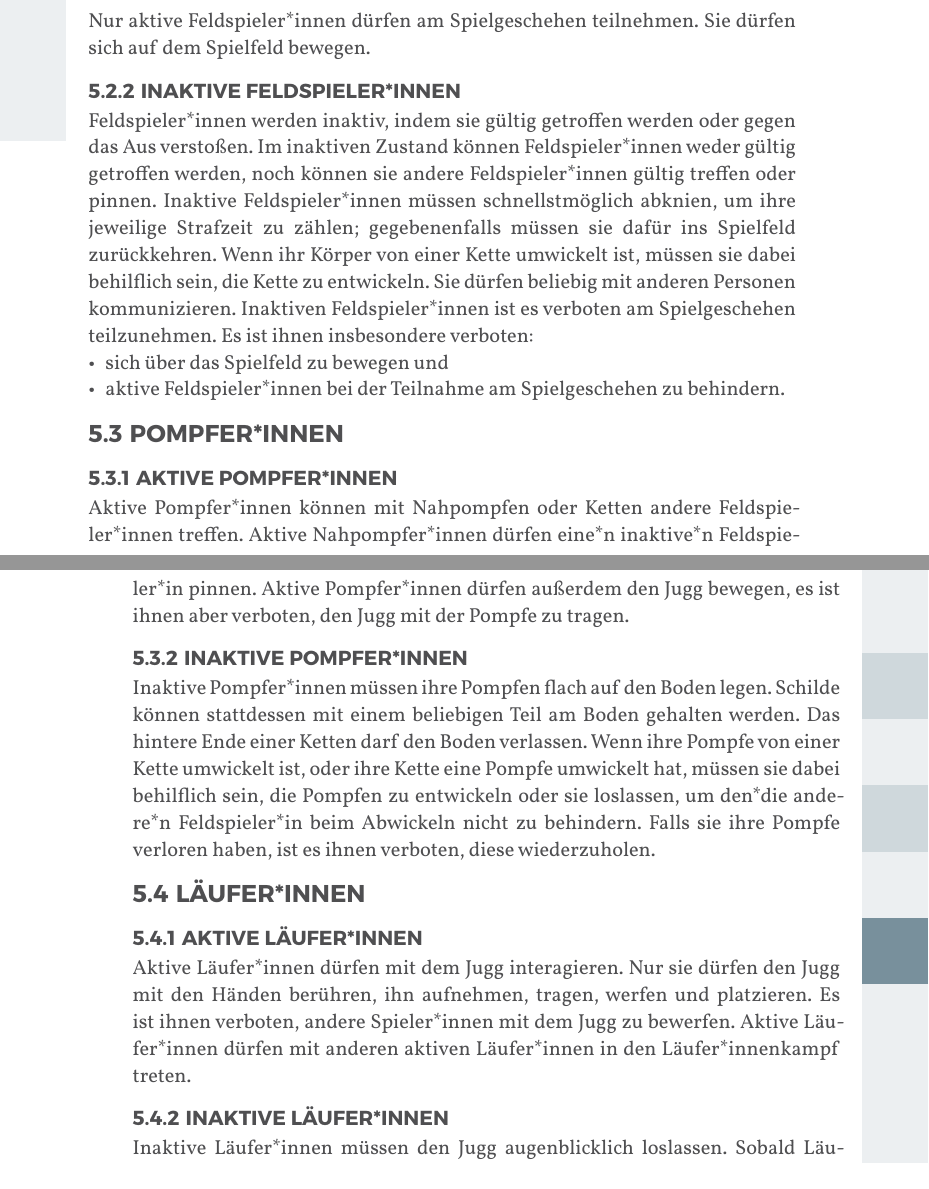
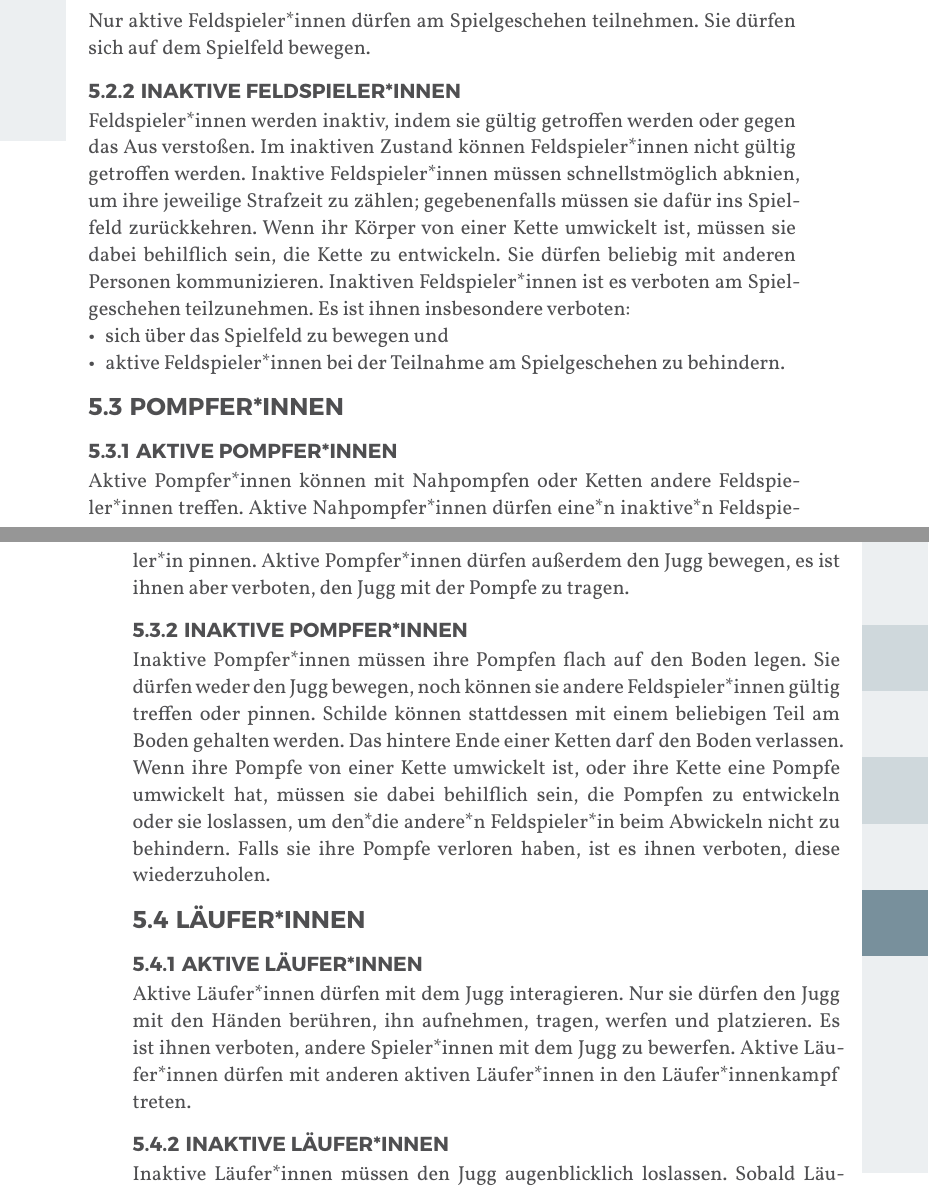
Before and after one commit to JuggerGermany/Regelwerk, a Typst document (typst/regelwerk.typ, which reads typst/regeln/inaktive_feldspielerinnen.typ, typst/regeln/inaktive_pompferinnen.typ): two parts of pages 24 and 25 of 38, joined at a grey line, cut so that both start at the same text. Compiled offline with Typst 0.15.

Commit message:
verbot inaktive pompfer*innen jugg zu bewegen

```diff
--- a/typst/regeln/inaktive_feldspielerinnen.typ
+++ b/typst/regeln/inaktive_feldspielerinnen.typ
@@ -1,7 +1,7 @@
 #let title = "Inaktive Feldspieler*innen"
 
 Feldspieler*innen werden inaktiv, indem sie gültig getroffen werden oder gegen das Aus verstoßen.
-Im inaktiven Zustand können Feldspieler*innen weder gültig getroffen werden, noch können sie andere Feldspieler*innen gültig treffen oder pinnen.
+Im inaktiven Zustand können Feldspieler*innen nicht gültig getroffen werden.
 Inaktive Feldspieler*innen müssen schnellstmöglich abknien, um ihre jeweilige Strafzeit zu zählen; gegebenenfalls müssen sie dafür ins Spielfeld zurückkehren.
 Wenn ihr Körper von einer Kette umwickelt ist, müssen sie dabei behilflich sein, die Kette zu entwickeln.
 Sie dürfen beliebig mit anderen Personen kommunizieren.
--- a/typst/regeln/inaktive_pompferinnen.typ
+++ b/typst/regeln/inaktive_pompferinnen.typ
@@ -1,5 +1,6 @@
 #let title = "Inaktive Pompfer*innen"
 Inaktive Pompfer*innen müssen ihre Pompfen flach auf den Boden legen.
+Sie dürfen weder den Jugg bewegen, noch können sie andere Feldspieler*innen gültig treffen oder pinnen.
 Schilde können stattdessen mit einem beliebigen Teil am Boden gehalten werden.
 Das hintere Ende einer Ketten darf den Boden verlassen.
 Wenn ihre Pompfe von einer Kette umwickelt ist, oder ihre Kette eine Pompfe umwickelt hat, müssen sie dabei behilflich sein, die Pompfen zu entwickeln oder sie loslassen, um den*die andere*n Feldspieler*in beim Abwickeln nicht zu behindern.
```
